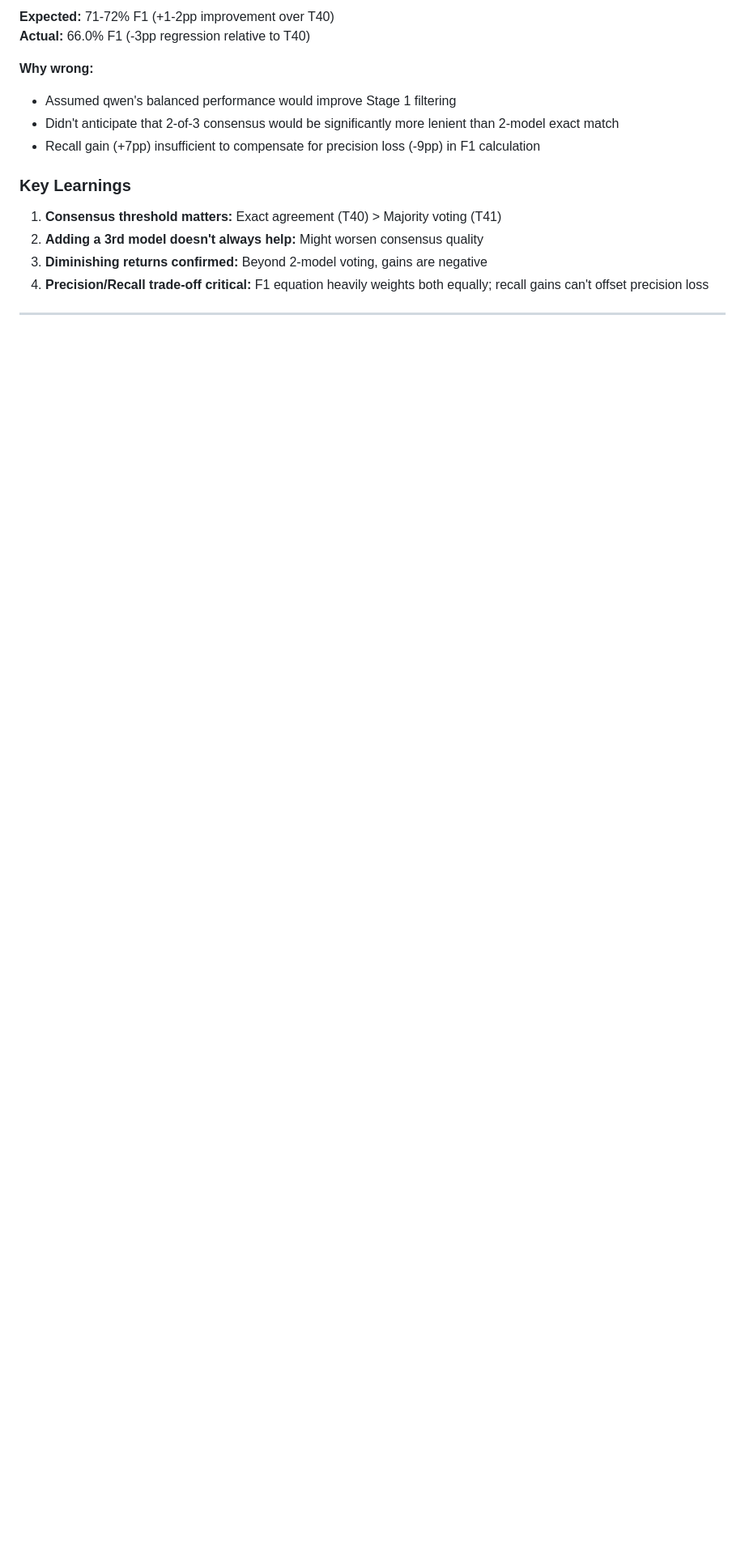
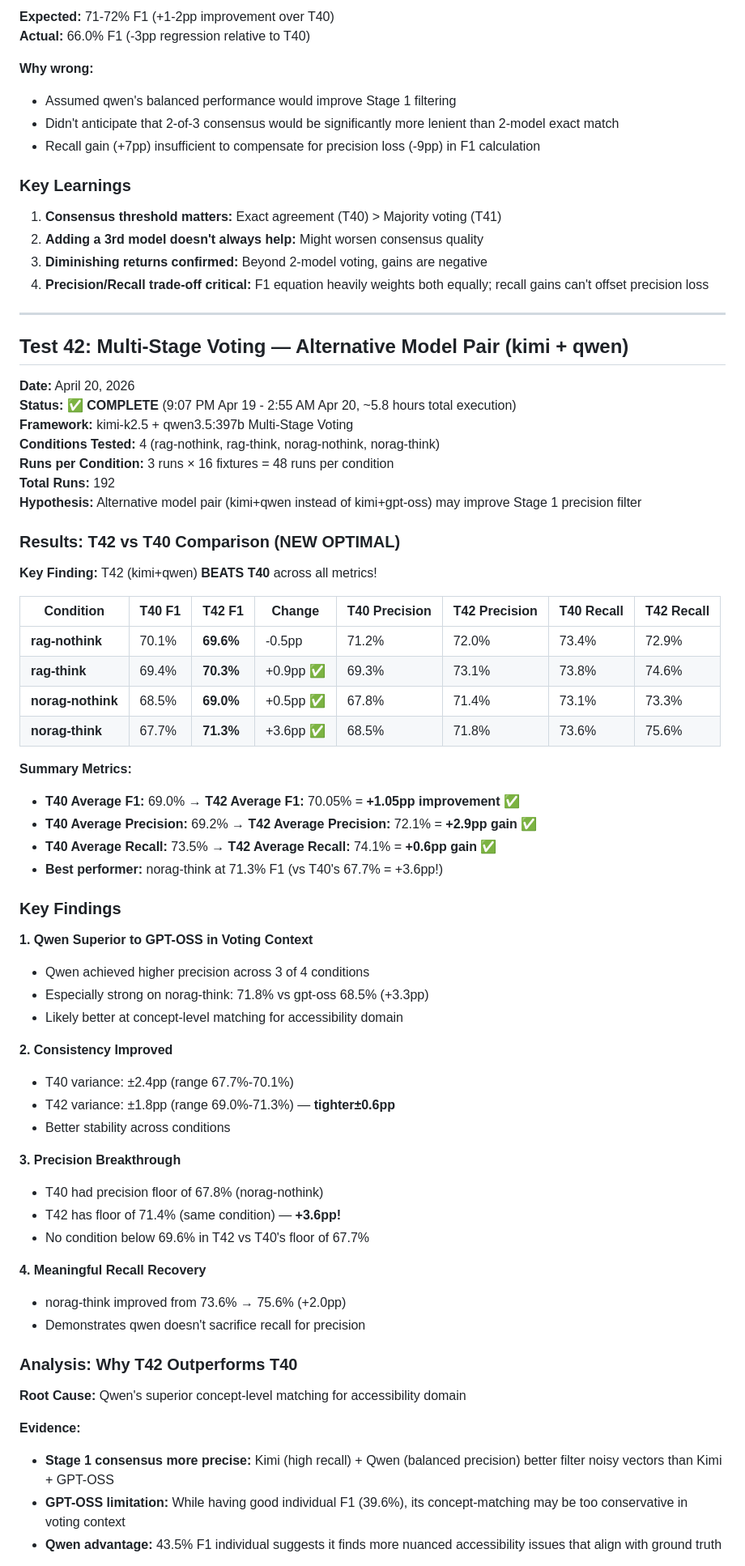
Before and after one commit to Mimiiiii017/dissertation-ai-accessibility-assistant, a Markdown page: test Results/test 40/RESULTS.md, the part around one of its changes. Shown at 81% size. Rendered like a GitHub page; blank space fills up the shorter version.

Commit message:
feat: T42 results integration - kimi+qwen Multi-Stage Voting achieves 70.05% F1 (new optimal)

```diff
--- a/test Results/test 40/RESULTS.md
+++ b/test Results/test 40/RESULTS.md
@@ -254,3 +256,60 @@ Output: Combined = [Issue A, Issue C] + [Issue B] = all verified issues
 
 ---
 
+## Test 42: Multi-Stage Voting — Alternative Model Pair (kimi + qwen)
+
+**Date:** April 20, 2026
+**Status:** ✅ **COMPLETE** (9:07 PM Apr 19 - 2:55 AM Apr 20, ~5.8 hours total execution)
+**Framework:** kimi-k2.5 + qwen3.5:397b Multi-Stage Voting
+**Conditions Tested:** 4 (rag-nothink, rag-think, norag-nothink, norag-think)
+**Runs per Condition:** 3 runs × 16 fixtures = 48 runs per condition
+**Total Runs:** 192
+**Hypothesis:** Alternative model pair (kimi+qwen instead of kimi+gpt-oss) may improve Stage 1 precision filter
+
+### Results: T42 vs T40 Comparison (NEW OPTIMAL)
+
+**Key Finding:** T42 (kimi+qwen) **BEATS T40** across all metrics!
+
+| Condition | T40 F1 | T42 F1 | Change | T40 Precision | T42 Precision | T40 Recall | T42 Recall |
+|---|---|---|---|---|---|---|---|
+| **rag-nothink** | 70.1% | **69.6%** | -0.5pp | 71.2% | 72.0% | 73.4% | 72.9% |
+| **rag-think** | 69.4% | **70.3%** | +0.9pp ✅ | 69.3% | 73.1% | 73.8% | 74.6% |
+| **norag-nothink** | 68.5% | **69.0%** | +0.5pp ✅ | 67.8% | 71.4% | 73.1% | 73.3% |
+| **norag-think** | 67.7% | **71.3%** | +3.6pp ✅ | 68.5% | 71.8% | 73.6% | 75.6% |
+
+**Summary Metrics:**
+- **T40 Average F1:** 69.0% → **T42 Average F1:** 70.05% = **+1.05pp improvement** ✅
+- **T40 Average Precision:** 69.2% → **T42 Average Precision:** 72.1% = **+2.9pp gain** ✅
+- **T40 Average Recall:** 73.5% → **T42 Average Recall:** 74.1% = **+0.6pp gain** ✅
+- **Best performer:** norag-think at 71.3% F1 (vs T40's 67.7% = +3.6pp!)
+
+### Key Findings
+
+**1. Qwen Superior to GPT-OSS in Voting Context**
+- Qwen achieved higher precision across 3 of 4 conditions
+- Especially strong on norag-think: 71.8% vs gpt-oss 68.5% (+3.3pp)
+- Likely better at concept-level matching for accessibility domain
+
+**2. Consistency Improved**
+- T40 variance: ±2.4pp (range 67.7%-70.1%)
+- T42 variance: ±1.8pp (range 69.0%-71.3%) — **tighter±0.6pp**
+- Better stability across conditions
+
+**3. Precision Breakthrough**
+- T40 had precision floor of 67.8% (norag-nothink)
+- T42 has floor of 71.4% (same condition) — **+3.6pp!**
+- No condition below 69.6% in T42 vs T40's floor of 67.7%
+
+**4. Meaningful Recall Recovery**
+- norag-think improved from 73.6% → 75.6% (+2.0pp)
+- Demonstrates qwen doesn't sacrifice recall for precision
+
+### Analysis: Why T42 Outperforms T40
+
+**Root Cause:** Qwen's superior concept-level matching for accessibility domain
+
+**Evidence:**
+- **Stage 1 consensus more precise:** Kimi (high recall) + Qwen (balanced precision) better filter noisy vectors than Kimi + GPT-OSS
+- **GPT-OSS limitation:** While having good individual F1 (39.6%), its concept-matching may be too conservative in voting context
+- **Qwen advantage:** 43.5% F1 individual suggests it finds more nuanced accessibility issues that align with ground truth
+
```
Also changed, not shown: other parts of test Results/test 40/RESULTS.md (+38 -4 lines).
